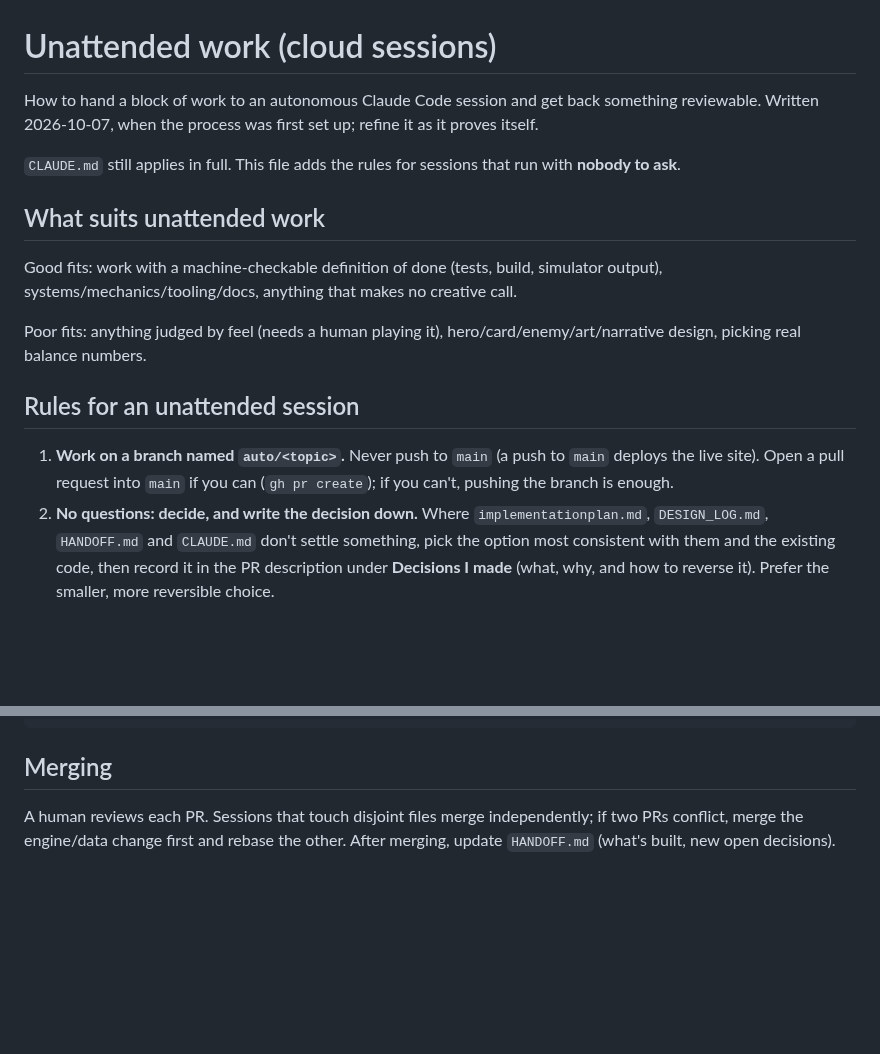
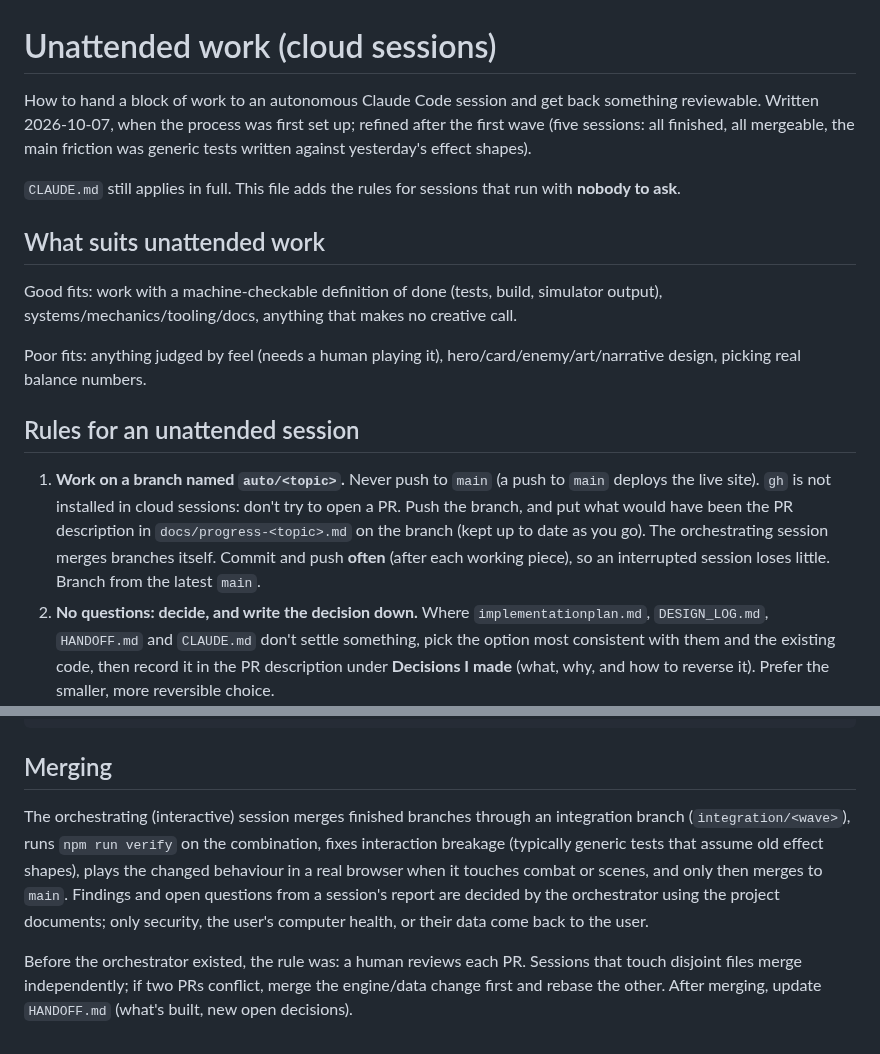
Before and after one commit to nxkgit/first-real-game, a Markdown page: docs/AUTOMATION.md, 2 parts joined by grey strips. Drawn GitHub-style; blank space fills up the shorter version.

Commit message:
Playbook: no gh in cloud sessions, push often, orchestrator merges
Co-Authored-By: Claude Sonnet 5.5 <noreply@anthropic.com>

```diff
--- a/docs/AUTOMATION.md
+++ b/docs/AUTOMATION.md
@@ -1,6 +1,6 @@
 # Unattended work (cloud sessions)
 
-How to hand a block of work to an autonomous Claude Code session and get back something reviewable. Written 2026-10-07, when the process was first set up; refine it as it proves itself.
+How to hand a block of work to an autonomous Claude Code session and get back something reviewable. Written 2026-10-07, when the process was first set up; refined after the first wave (five sessions: all finished, all mergeable, the main friction was generic tests written against yesterday's effect shapes).
 
 `CLAUDE.md` still applies in full. This file adds the rules for sessions that run with **nobody to ask**.
 
@@ -12,7 +12,8 @@ Poor fits: anything judged by feel (needs a human playing it), hero/card/enemy/a
 
 ## Rules for an unattended session
 
-1. **Work on a branch named `auto/<topic>`.** Never push to `main` (a push to `main` deploys the live site). Open a pull request into `main` if you can (`gh pr create`); if you can't, pushing the branch is enough.
+1. **Work on a branch named `auto/<topic>`.** Never push to `main` (a push to `main` deploys the live site). `gh` is not installed in cloud sessions: don't try to open a PR. Push the branch, and put what would have been the PR description in `docs/progress-<topic>.md` on the branch (kept up to date as you go). The orchestrating session merges branches itself.
+   Commit and push **often** (after each working piece), so an interrupted session loses little. Branch from the latest `main`.
 2. **No questions: decide, and write the decision down.** Where `implementationplan.md`, `DESIGN_LOG.md`, `HANDOFF.md` and `CLAUDE.md` don't settle something, pick the option most consistent with them and the existing code, then record it in the PR description under **Decisions I made** (what, why, and how to reverse it). Prefer the smaller, more reversible choice.
 3. **Placeholders stay placeholders.** Numbers are provisional and live in `src/data/tunables.ts` (or the data file they belong to). Card/enemy/relic names are plain and descriptive ("Jab", "Heavy Hit", "Enemy A"), never flavorful or lore-bearing. No hero identity, story, art or aesthetic decisions.
 4. **Stay in scope.** Do the brief, not the neighbouring things. If you notice something worth doing outside it, list it under **Follow-ups** in the PR instead of doing it.
@@ -37,4 +38,6 @@ Decide-for-yourself guidance: <the likely forks and which way to lean>
 
 ## Merging
 
-A human reviews each PR. Sessions that touch disjoint files merge independently; if two PRs conflict, merge the engine/data change first and rebase the other. After merging, update `HANDOFF.md` (what's built, new open decisions).
+The orchestrating (interactive) session merges finished branches through an integration branch (`integration/<wave>`), runs `npm run verify` on the combination, fixes interaction breakage (typically generic tests that assume old effect shapes), plays the changed behaviour in a real browser when it touches combat or scenes, and only then merges to `main`. Findings and open questions from a session's report are decided by the orchestrator using the project documents; only security, the user's computer health, or their data come back to the user.
+
+Before the orchestrator existed, the rule was: a human reviews each PR. Sessions that touch disjoint files merge independently; if two PRs conflict, merge the engine/data change first and rebase the other. After merging, update `HANDOFF.md` (what's built, new open decisions).
```
